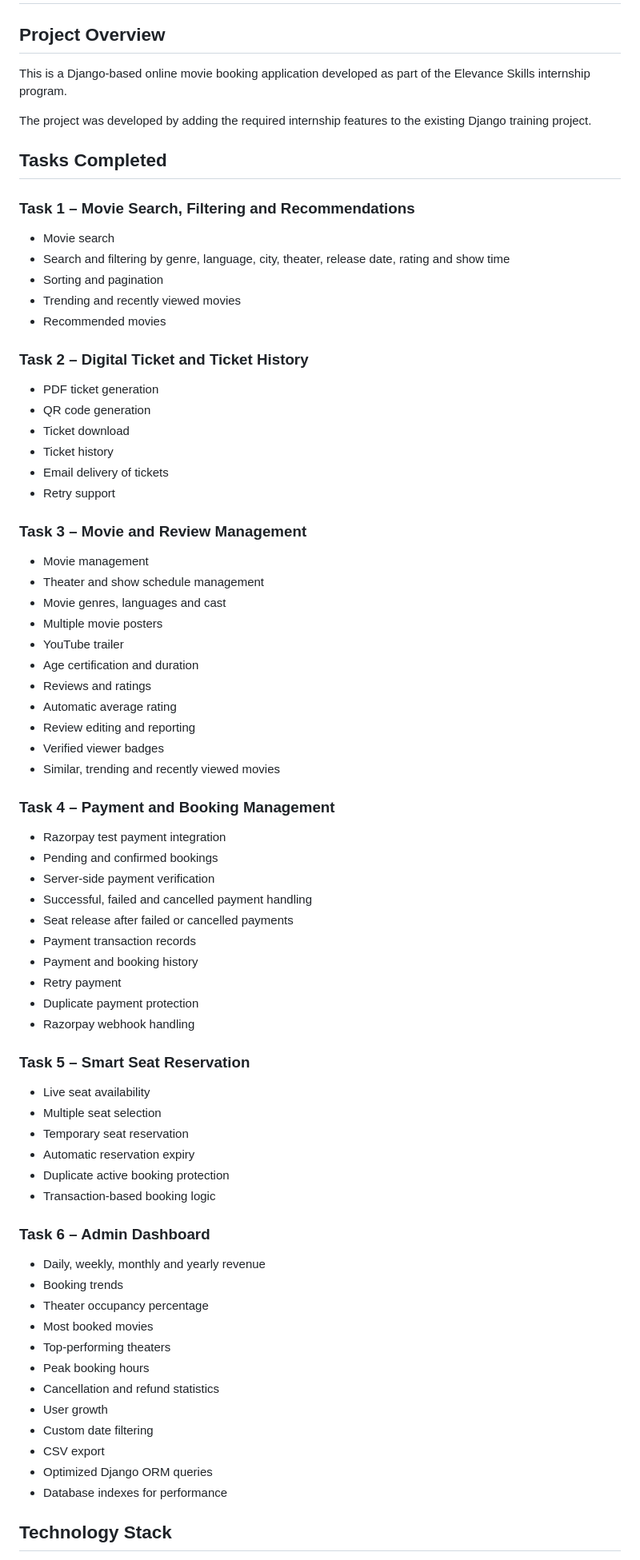
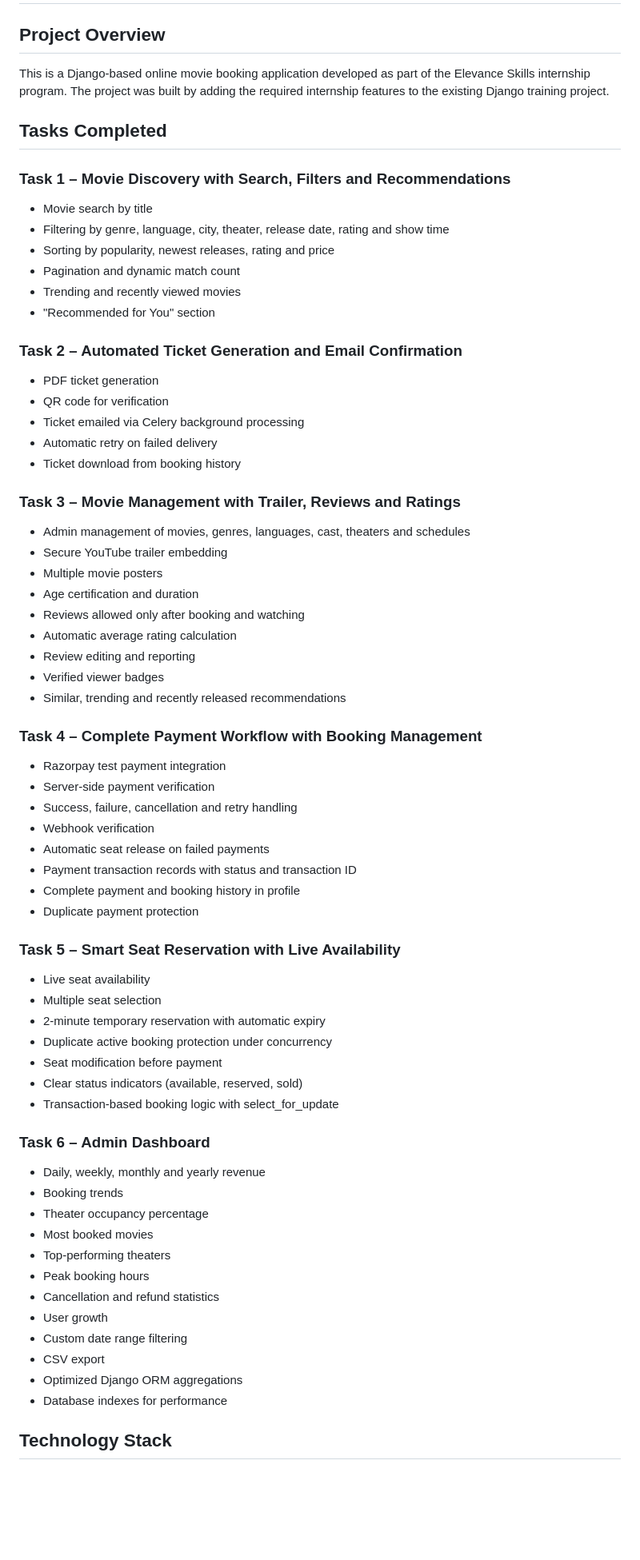
Before and after one commit to prakruti-cmd/bookmyshow-django-project, a Markdown page: README.md, the part around one of its changes. Shown at 80% size. Rendered like a GitHub page; blank space fills up the shorter version.

```diff
--- a/README.md
+++ b/README.md
@@ -2,67 +2,56 @@
 
 ## Project Overview
 
-This is a Django-based online movie booking application developed as part of the Elevance Skills internship program.
-
-The project was developed by adding the required internship features to the existing Django training project.
+This is a Django-based online movie booking application developed as part of the Elevance Skills internship program. The project was built by adding the required internship features to the existing Django training project.
 
 ## Tasks Completed
 
-### Task 1 – Movie Search, Filtering and Recommendations
+### Task 1 – Movie Discovery with Search, Filters and Recommendations
+- Movie search by title
+- Filtering by genre, language, city, theater, release date, rating and show time
+- Sorting by popularity, newest releases, rating and price
+- Pagination and dynamic match count
+- Trending and recently viewed movies
+- "Recommended for You" section
 
-- Movie search
-- Search and filtering by genre, language, city, theater, release date, rating and show time
-- Sorting and pagination
-- Trending and recently viewed movies
-- Recommended movies
+### Task 2 – Automated Ticket Generation and Email Confirmation
+- PDF ticket generation
+- QR code for verification
+- Ticket emailed via Celery background processing
+- Automatic retry on failed delivery
+- Ticket download from booking history
 
-### Task 2 – Digital Ticket and Ticket History
-
-- PDF ticket generation
-- QR code generation
-- Ticket download
-- Ticket history
-- Email delivery of tickets
-- Retry support
-
-### Task 3 – Movie and Review Management
-
-- Movie management
-- Theater and show schedule management
-- Movie genres, languages and cast
+### Task 3 – Movie Management with Trailer, Reviews and Ratings
+- Admin management of movies, genres, languages, cast, theaters and schedules
+- Secure YouTube trailer embedding
 - Multiple movie posters
-- YouTube trailer
 - Age certification and duration
-- Reviews and ratings
-- Automatic average rating
+- Reviews allowed only after booking and watching
+- Automatic average rating calculation
 - Review editing and reporting
 - Verified viewer badges
-- Similar, trending and recently viewed movies
+- Similar, trending and recently released recommendations
 
-### Task 4 – Payment and Booking Management
+### Task 4 – Complete Payment Workflow with Booking Management
+- Razorpay test payment integration
+- Server-side payment verification
+- Success, failure, cancellation and retry handling
+- Webhook verification
+- Automatic seat release on failed payments
+- Payment transaction records with status and transaction ID
+- Complete payment and booking history in profile
+- Duplicate payment protection
 
-- Razorpay test payment integration
-- Pending and confirmed bookings
-- Server-side payment verification
-- Successful, failed and cancelled payment handling
-- Seat release after failed or cancelled payments
-- Payment transaction records
-- Payment and booking history
-- Retry payment
-- Duplicate payment protection
-- Razorpay webhook handling
-
-### Task 5 – Smart Seat Reservation
-
+### Task 5 – Smart Seat Reservation with Live Availability
 - Live seat availability
 - Multiple seat selection
-- Temporary seat reservation
-- Automatic reservation expiry
-- Duplicate active booking protection
-- Transaction-based booking logic
+- 2-minute temporary reservation with automatic expiry
+- Duplicate active booking protection under concurrency
+- Seat modification before payment
+- Clear status indicators (available, reserved, sold)
+- Transaction-based booking logic with select_for_update
 
 ### Task 6 – Admin Dashboard
-
 - Daily, weekly, monthly and yearly revenue
 - Booking trends
 - Theater occupancy percentage
@@ -71,9 +60,9 @@ The project was developed by adding the required internship features to the exis
 - Peak booking hours
 - Cancellation and refund statistics
 - User growth
-- Custom date filtering
+- Custom date range filtering
 - CSV export
-- Optimized Django ORM queries
+- Optimized Django ORM aggregations
 - Database indexes for performance
 
 ## Technology Stack
```
Also changed, not shown: other parts of README.md (+62 -25 lines).
